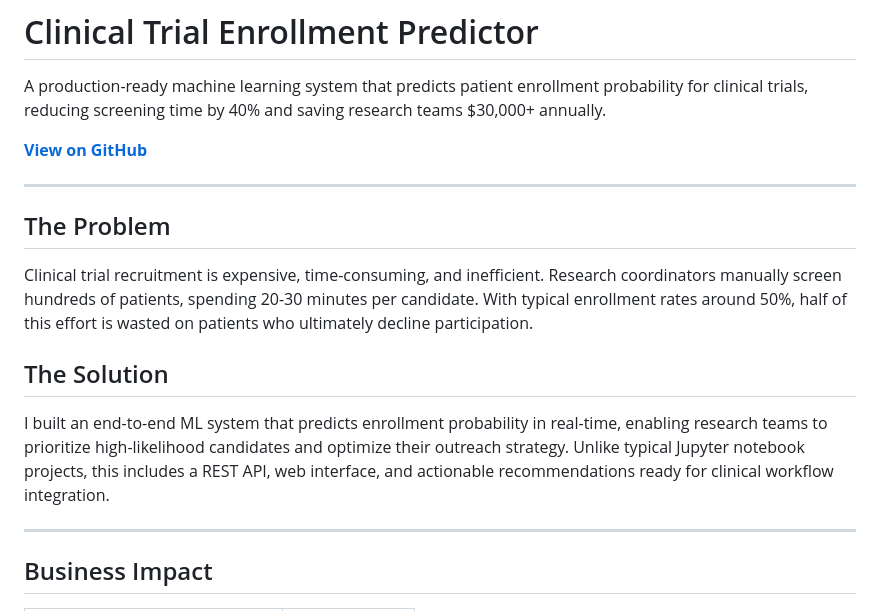
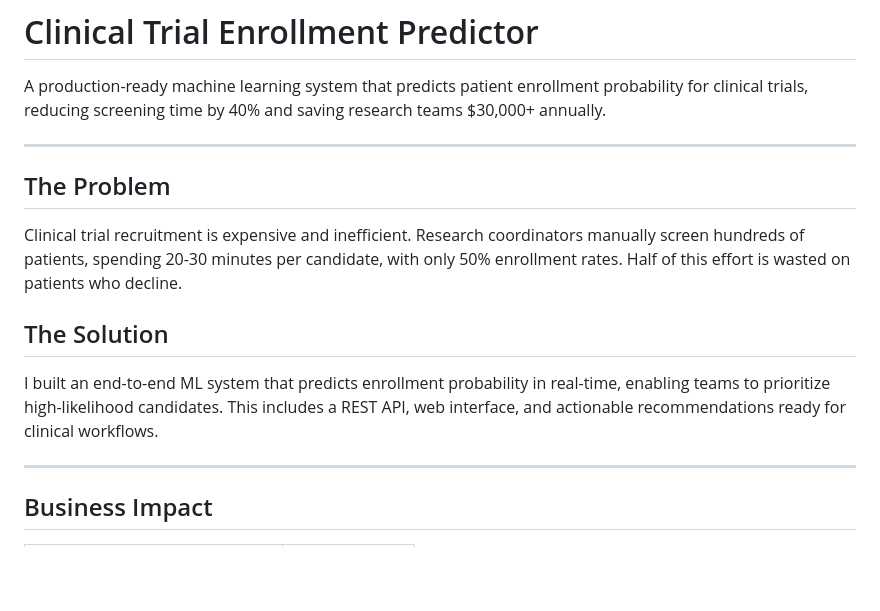
Before and after one commit to Saimudragada/clinical-trial-api, a Markdown page: README.md, the part around one of its changes. Rendered like a GitHub page; blank space fills up the shorter version.

```diff
--- a/README.md
+++ b/README.md
@@ -1,18 +1,16 @@
 # Clinical Trial Enrollment Predictor
 
 A production-ready machine learning system that predicts patient enrollment probability for clinical trials, reducing screening time by 40% and saving research teams $30,000+ annually.
-
-**[View on GitHub](https://github.com/Saimudragada/clinical-trial-api)**
 
 ---
 
 ## The Problem
 
-Clinical trial recruitment is expensive, time-consuming, and inefficient. Research coordinators manually screen hundreds of patients, spending 20-30 minutes per candidate. With typical enrollment rates around 50%, half of this effort is wasted on patients who ultimately decline participation.
+Clinical trial recruitment is expensive and inefficient. Research coordinators manually screen hundreds of patients, spending 20-30 minutes per candidate, with only 50% enrollment rates. Half of this effort is wasted on patients who decline.
 
 ## The Solution
 
-I built an end-to-end ML system that predicts enrollment probability in real-time, enabling research teams to prioritize high-likelihood candidates and optimize their outreach strategy. Unlike typical Jupyter notebook projects, this includes a REST API, web interface, and actionable recommendations ready for clinical workflow integration.
+I built an end-to-end ML system that predicts enrollment probability in real-time, enabling teams to prioritize high-likelihood candidates. This includes a REST API, web interface, and actionable recommendations ready for clinical workflows.
 
 ---
 
```
Also changed, not shown: other parts of README.md (+35 -72 lines).
